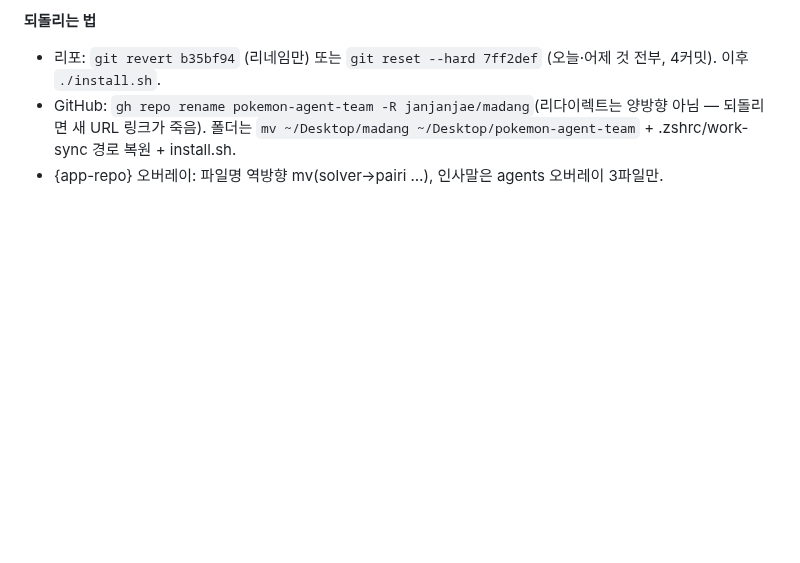
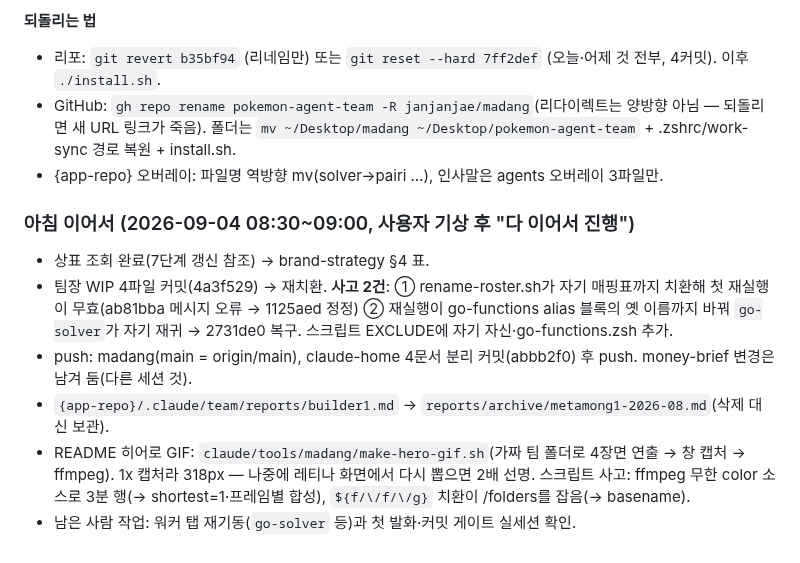
Before and after one commit to janjanjae/madang, a Markdown page: plans/rename-night-2026-09-03.md, the part around the change. Rendered like a GitHub page; blank space fills up the shorter version.

```diff
--- a/plans/rename-night-2026-09-03.md
+++ b/plans/rename-night-2026-09-03.md
@@ -118,3 +118,12 @@ find $K/briefs $K/reports -mmin -30 -name "*.md"  # 30분 내 갱신 있으면
 - 리포: `git revert b35bf94` (리네임만) 또는 `git reset --hard 7ff2def` (오늘·어제 것 전부, 4커밋). 이후 `./install.sh`.
 - GitHub: `gh repo rename pokemon-agent-team -R janjanjae/madang`(리다이렉트는 양방향 아님 — 되돌리면 새 URL 링크가 죽음). 폴더는 `mv ~/Desktop/madang ~/Desktop/pokemon-agent-team` + .zshrc/work-sync 경로 복원 + install.sh.
 - {app-repo} 오버레이: 파일명 역방향 mv(solver→pairi …), 인사말은 agents 오버레이 3파일만.
+
+### 아침 이어서 (2026-09-04 08:30~09:00, 사용자 기상 후 "다 이어서 진행")
+
+- 상표 조회 완료(7단계 갱신 참조) → brand-strategy §4 표.
+- 팀장 WIP 4파일 커밋(4a3f529) → 재치환. **사고 2건**: ① rename-roster.sh가 자기 매핑표까지 치환해 첫 재실행이 무효(ab81bba 메시지 오류 → 1125aed 정정) ② 재실행이 go-functions alias 블록의 옛 이름까지 바꿔 `go-solver`가 자기 재귀 → 2731de0 복구. 스크립트 EXCLUDE에 자기 자신·go-functions.zsh 추가.
+- push: madang(main = origin/main), claude-home 4문서 분리 커밋(abbb2f0) 후 push. money-brief 변경은 남겨 둠(다른 세션 것).
+- `{app-repo}/.claude/team/reports/builder1.md` → `reports/archive/metamong1-2026-08.md`(삭제 대신 보관).
+- README 히어로 GIF: `claude/tools/madang/make-hero-gif.sh`(가짜 팀 폴더로 4장면 연출 → 창 캡처 → ffmpeg). 1x 캡처라 318px — 나중에 레티나 화면에서 다시 뽑으면 2배 선명. 스크립트 사고: ffmpeg 무한 color 소스로 3분 행(→ shortest=1·프레임별 합성), `${f/\/f/\/g}` 치환이 /folders를 잡음(→ basename).
+- 남은 사람 작업: 워커 탭 재기동(`go-solver` 등)과 첫 발화·커밋 게이트 실세션 확인.
```
Also changed, not shown: README.md (+2 -0 lines), claude/assets/hero.gif, 1 other file.
